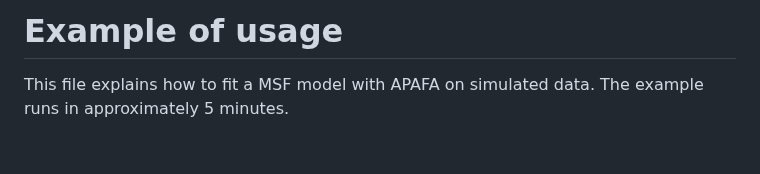
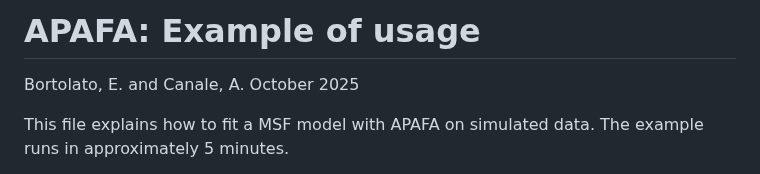
Before and after one commit to elenabortolato/APAFA, a Markdown page: vignette.md, the part around the change. Rendered like a GitHub page; blank space fills up the shorter version.

```diff
--- a/vignette.md
+++ b/vignette.md
@@ -1,4 +1,5 @@
-# Example of usage
+# APAFA: Example of usage
+Bortolato, E. and Canale, A. October 2025
 
 This file explains how to fit a MSF model with APAFA on simulated data. The example runs in approximately 5 minutes.
 
```
